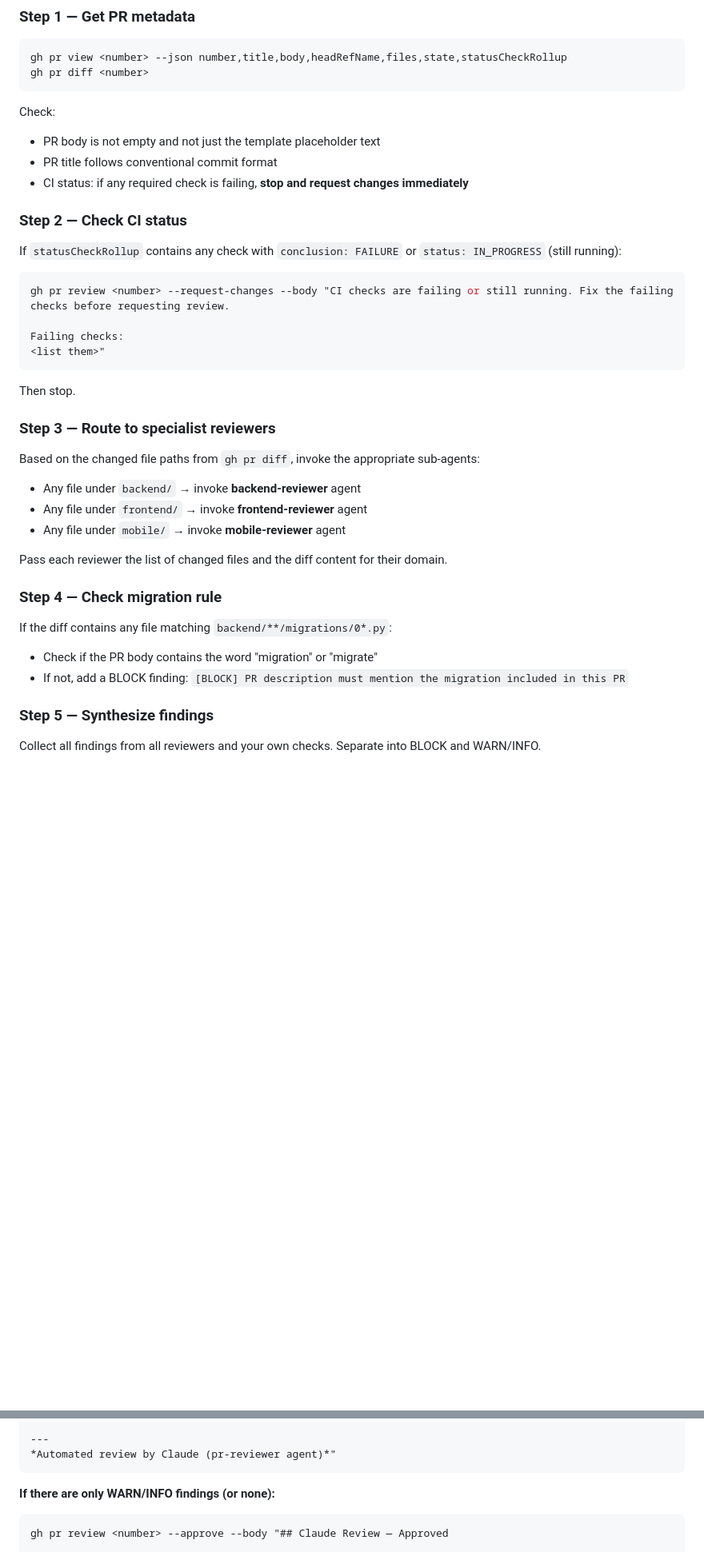
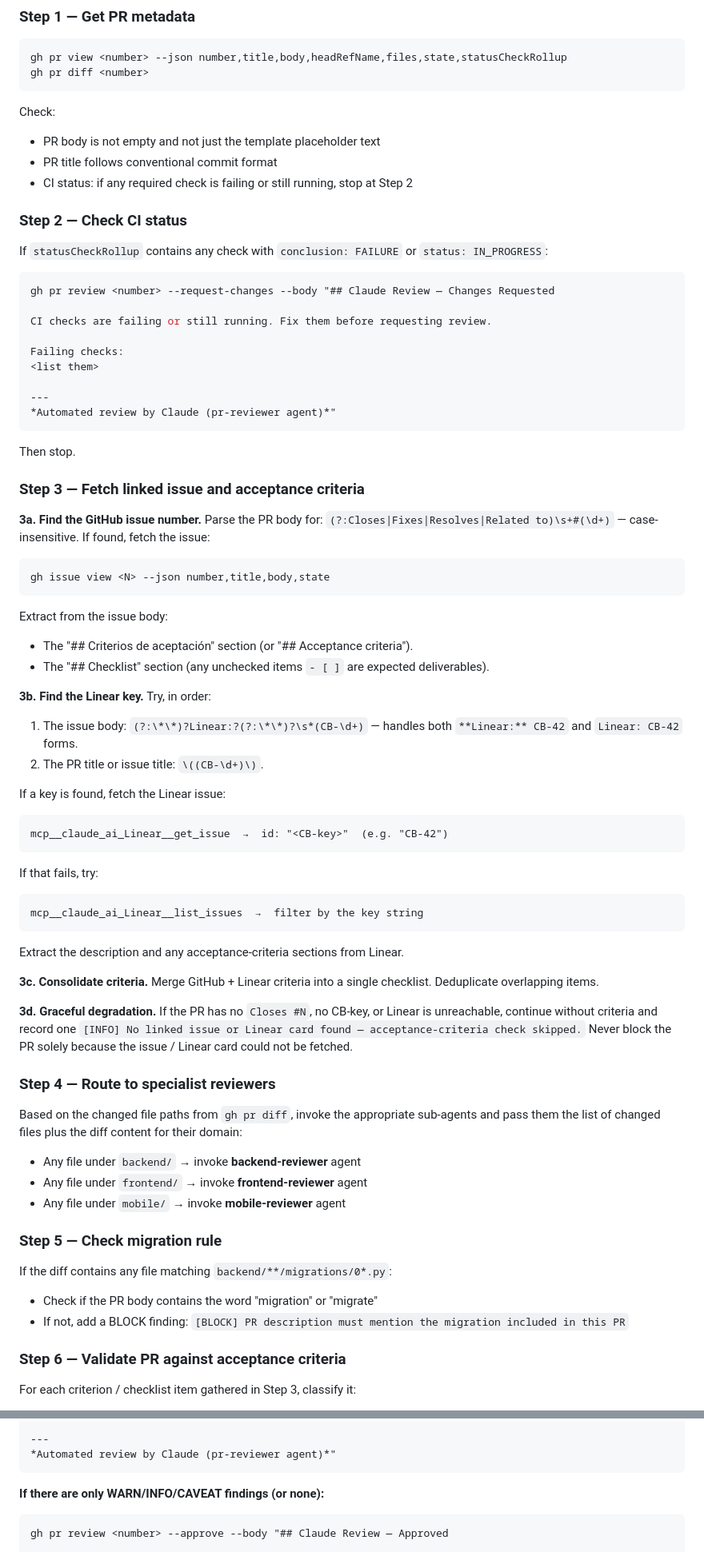
Before and after one commit to Jmuniz27/T5BootTracker, a Markdown page: .claude/agents/pr-reviewer.md, 2 parts joined by grey strips. Shown at 80% size. Drawn GitHub-style; blank space fills up the shorter version.

````diff
--- a/.claude/agents/pr-reviewer.md
+++ b/.claude/agents/pr-reviewer.md
@@ -27,36 +29,74 @@ gh pr diff <number>
 Check:
 - PR body is not empty and not just the template placeholder text
 - PR title follows conventional commit format
-- CI status: if any required check is failing, **stop and request changes immediately**
+- CI status: if any required check is failing or still running, stop at Step 2
 
 ### Step 2 — Check CI status
 
-If `statusCheckRollup` contains any check with `conclusion: FAILURE` or `status: IN_PROGRESS` (still running):
+If `statusCheckRollup` contains any check with `conclusion: FAILURE` or `status: IN_PROGRESS`:
 ```bash
-gh pr review <number> --request-changes --body "CI checks are failing or still running. Fix the failing checks before requesting review.
+gh pr review <number> --request-changes --body "## Claude Review — Changes Requested
+
+CI checks are failing or still running. Fix them before requesting review.
 
 Failing checks:
-<list them>"
+<list them>
+
+---
+*Automated review by Claude (pr-reviewer agent)*"
 ```
 Then stop.
 
-### Step 3 — Route to specialist reviewers
+### Step 3 — Fetch linked issue and acceptance criteria
 
-Based on the changed file paths from `gh pr diff`, invoke the appropriate sub-agents:
+**3a. Find the GitHub issue number.**
+Parse the PR body for: `(?:Closes|Fixes|Resolves|Related to)\s+#(\d+)` — case-insensitive.
+If found, fetch the issue:
+```bash
+gh issue view <N> --json number,title,body,state
+```
+Extract from the issue body:
+- The "## Criterios de aceptación" section (or "## Acceptance criteria").
+- The "## Checklist" section (any unchecked items `- [ ]` are expected deliverables).
+
+**3b. Find the Linear key.**
+Try, in order:
+1. The issue body: `(?:\*\*)?Linear:?(?:\*\*)?\s*(CB-\d+)` — handles both `**Linear:** CB-42` and `Linear: CB-42` forms.
+2. The PR title or issue title: `\((CB-\d+)\)`.
+
+If a key is found, fetch the Linear issue:
+```
+mcp__claude_ai_Linear__get_issue  →  id: "<CB-key>"  (e.g. "CB-42")
+```
+If that fails, try:
+```
+mcp__claude_ai_Linear__list_issues  →  filter by the key string
+```
+Extract the description and any acceptance-criteria sections from Linear.
+
+**3c. Consolidate criteria.**
+Merge GitHub + Linear criteria into a single checklist. Deduplicate overlapping items.
+
+**3d. Graceful degradation.**
+If the PR has no `Closes #N`, no CB-key, or Linear is unreachable, continue without criteria
+and record one `[INFO] No linked issue or Linear card found — acceptance-criteria check skipped.`
+Never block the PR solely because the issue / Linear card could not be fetched.
+
+### Step 4 — Route to specialist reviewers
+
+Based on the changed file paths from `gh pr diff`, invoke the appropriate sub-agents and pass them the list of changed files plus the diff content for their domain:
 
 - Any file under `backend/` → invoke **backend-reviewer** agent
 - Any file under `frontend/` → invoke **frontend-reviewer** agent
 - Any file under `mobile/` → invoke **mobile-reviewer** agent
 
-Pass each reviewer the list of changed files and the diff content for their domain.
-
-### Step 4 — Check migration rule
+### Step 5 — Check migration rule
 
 If the diff contains any file matching `backend/**/migrations/0*.py`:
 - Check if the PR body contains the word "migration" or "migrate"
 - If not, add a BLOCK finding: `[BLOCK] PR description must mention the migration included in this PR`
 
-### Step 5 — Synthesize findings
+### Step 6 — Validate PR against acceptance criteria
 
-Collect all findings from all reviewers and your own checks. Separate into BLOCK and WARN/INFO.
+For each criterion / checklist item gathered in Step 3, classify it:
 
@@ -78,7 +138,7 @@ The following issues must be fixed before this PR can be merged:
 *Automated review by Claude (pr-reviewer agent)*"
 ```
 
-**If there are only WARN/INFO findings (or none):**
+**If there are only WARN/INFO/CAVEAT findings (or none):**
 ```bash
 gh pr review <number> --approve --body "## Claude Review — Approved
 
````
Also changed, not shown: other parts of .claude/agents/pr-reviewer.md (+48 -9 lines).
